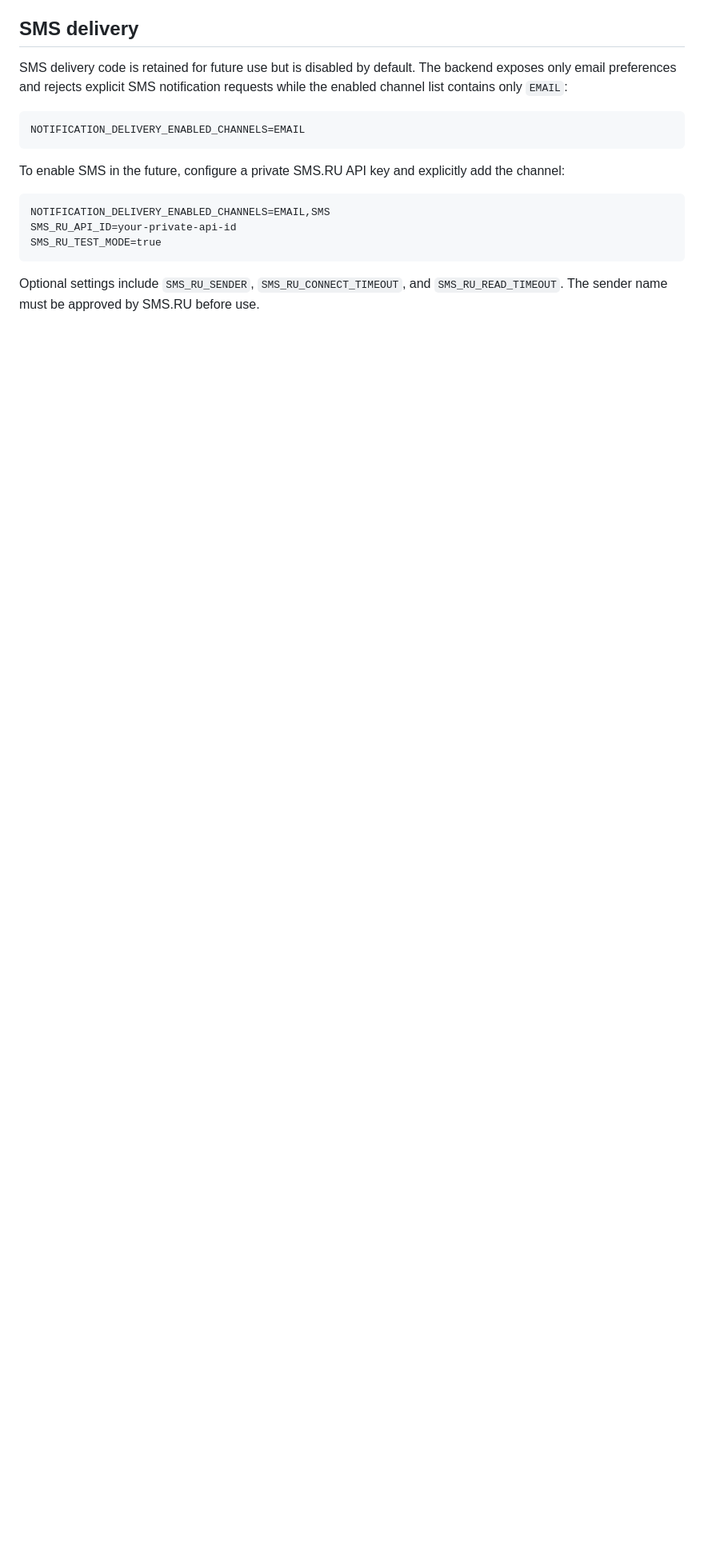
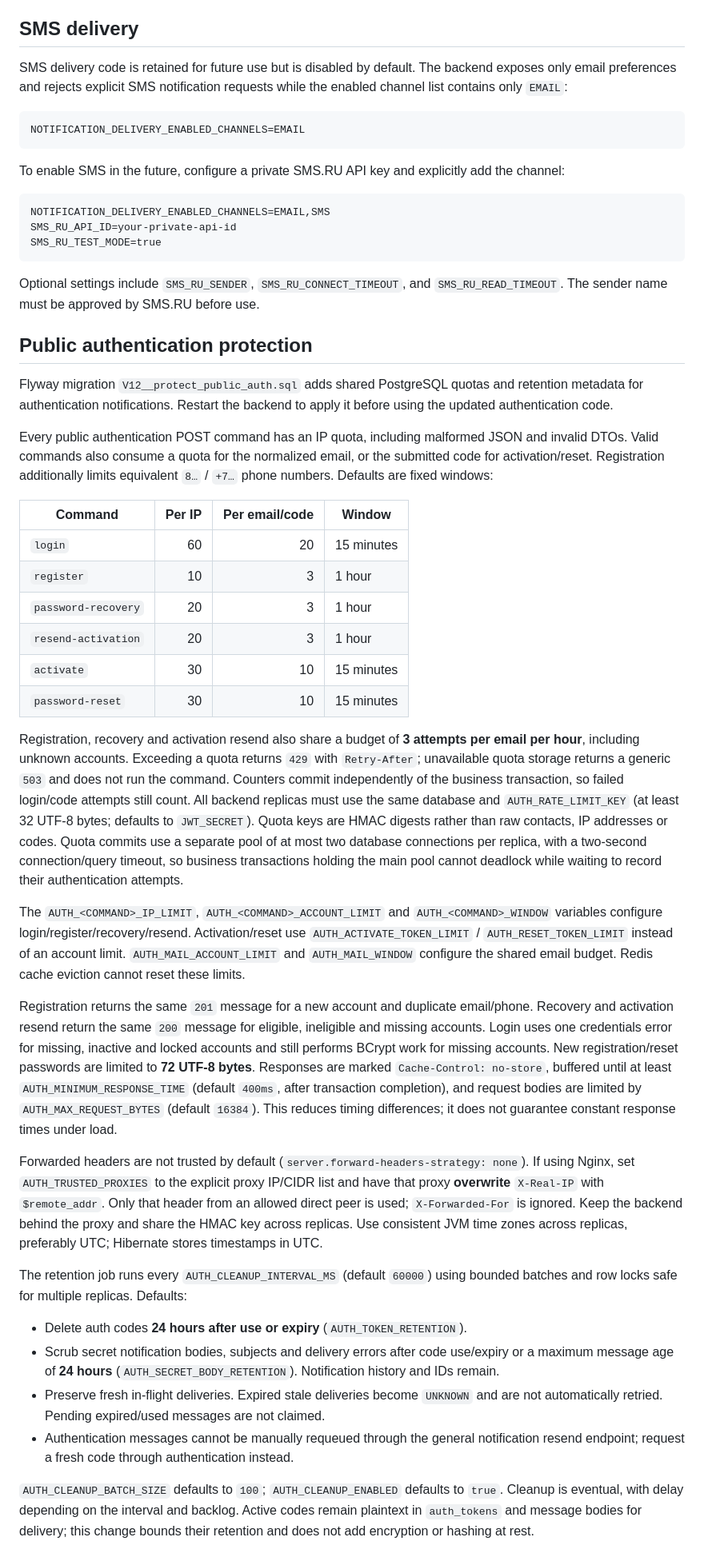
Before and after one commit to mysticslippers/library-service, a Markdown page: README.md, the part around one of its changes. Shown at 80% size. Rendered like a GitHub page; blank space fills up the shorter version.

Commit message:
feat: update README.md

```diff
--- a/README.md
+++ b/README.md
@@ -525,3 +525,74 @@ SMS_RU_TEST_MODE=true
 
 Optional settings include `SMS_RU_SENDER`, `SMS_RU_CONNECT_TIMEOUT`, and
 `SMS_RU_READ_TIMEOUT`. The sender name must be approved by SMS.RU before use.
+
+## Public authentication protection
+
+Flyway migration `V12__protect_public_auth.sql` adds shared PostgreSQL quotas and
+retention metadata for authentication notifications. Restart the backend to apply
+it before using the updated authentication code.
+
+Every public authentication POST command has an IP quota, including malformed
+JSON and invalid DTOs. Valid commands also consume a quota for the normalized
+email, or the submitted code for activation/reset. Registration additionally
+limits equivalent `8…` / `+7…` phone numbers. Defaults are fixed windows:
+
+| Command | Per IP | Per email/code | Window |
+| --- | ---: | ---: | --- |
+| `login` | 60 | 20 | 15 minutes |
+| `register` | 10 | 3 | 1 hour |
+| `password-recovery` | 20 | 3 | 1 hour |
+| `resend-activation` | 20 | 3 | 1 hour |
+| `activate` | 30 | 10 | 15 minutes |
+| `password-reset` | 30 | 10 | 15 minutes |
+
+Registration, recovery and activation resend also share a budget of **3 attempts
+per email per hour**, including unknown accounts. Exceeding a quota returns `429`
+with `Retry-After`; unavailable quota storage returns a generic `503` and does
+not run the command. Counters commit independently of the business transaction,
+so failed login/code attempts still count. All backend replicas must use the same
+database and `AUTH_RATE_LIMIT_KEY` (at least 32 UTF-8 bytes; defaults to `JWT_SECRET`).
+Quota keys are HMAC digests rather than raw contacts, IP addresses or codes.
+Quota commits use a separate pool of at most two database connections per replica,
+with a two-second connection/query timeout, so business transactions holding the
+main pool cannot deadlock while waiting to record their authentication attempts.
+
+The `AUTH_<COMMAND>_IP_LIMIT`, `AUTH_<COMMAND>_ACCOUNT_LIMIT` and
+`AUTH_<COMMAND>_WINDOW` variables configure login/register/recovery/resend.
+Activation/reset use `AUTH_ACTIVATE_TOKEN_LIMIT` / `AUTH_RESET_TOKEN_LIMIT`
+instead of an account limit. `AUTH_MAIL_ACCOUNT_LIMIT` and `AUTH_MAIL_WINDOW`
+configure the shared email budget. Redis cache eviction cannot reset these limits.
+
+Registration returns the same `201` message for a new account and duplicate
+email/phone. Recovery and activation resend return the same `200` message for
+eligible, ineligible and missing accounts. Login uses one credentials error for
+missing, inactive and locked accounts and still performs BCrypt work for missing
+accounts. New registration/reset passwords are limited to **72 UTF-8 bytes**.
+Responses are marked `Cache-Control: no-store`, buffered until at least
+`AUTH_MINIMUM_RESPONSE_TIME` (default `400ms`, after transaction completion), and
+request bodies are limited by `AUTH_MAX_REQUEST_BYTES` (default `16384`). This
+reduces timing differences; it does not guarantee constant response times under load.
+
+Forwarded headers are not trusted by default (`server.forward-headers-strategy:
+none`). If using Nginx, set `AUTH_TRUSTED_PROXIES` to the explicit proxy IP/CIDR
+list and have that proxy **overwrite** `X-Real-IP` with `$remote_addr`. Only that
+header from an allowed direct peer is used; `X-Forwarded-For` is ignored. Keep the
+backend behind the proxy and share the HMAC key across replicas. Use consistent
+JVM time zones across replicas, preferably UTC; Hibernate stores timestamps in UTC.
+
+The retention job runs every `AUTH_CLEANUP_INTERVAL_MS` (default `60000`) using
+bounded batches and row locks safe for multiple replicas. Defaults:
+
+- Delete auth codes **24 hours after use or expiry** (`AUTH_TOKEN_RETENTION`).
+- Scrub secret notification bodies, subjects and delivery errors after code
+  use/expiry or a maximum message age of **24 hours**
+  (`AUTH_SECRET_BODY_RETENTION`). Notification history and IDs remain.
+- Preserve fresh in-flight deliveries. Expired stale deliveries become `UNKNOWN`
+  and are not automatically retried. Pending expired/used messages are not claimed.
+- Authentication messages cannot be manually requeued through the general
+  notification resend endpoint; request a fresh code through authentication instead.
+
+`AUTH_CLEANUP_BATCH_SIZE` defaults to `100`; `AUTH_CLEANUP_ENABLED` defaults to
+`true`. Cleanup is eventual, with delay depending on the interval and backlog.
+Active codes remain plaintext in `auth_tokens` and message bodies for delivery;
+this change bounds their retention and does not add encryption or hashing at rest.
```
Also changed, not shown: other parts of README.md (+1 -1 lines).
